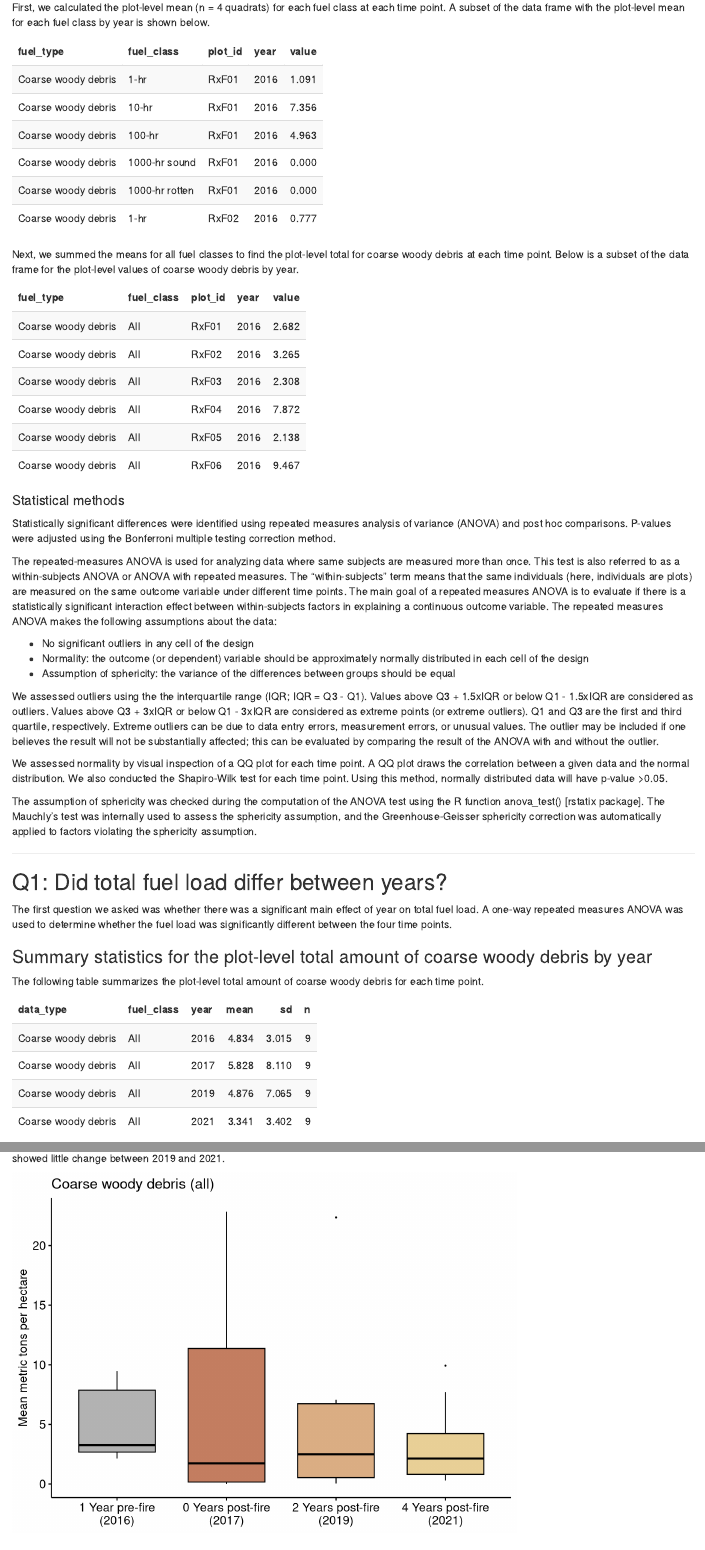
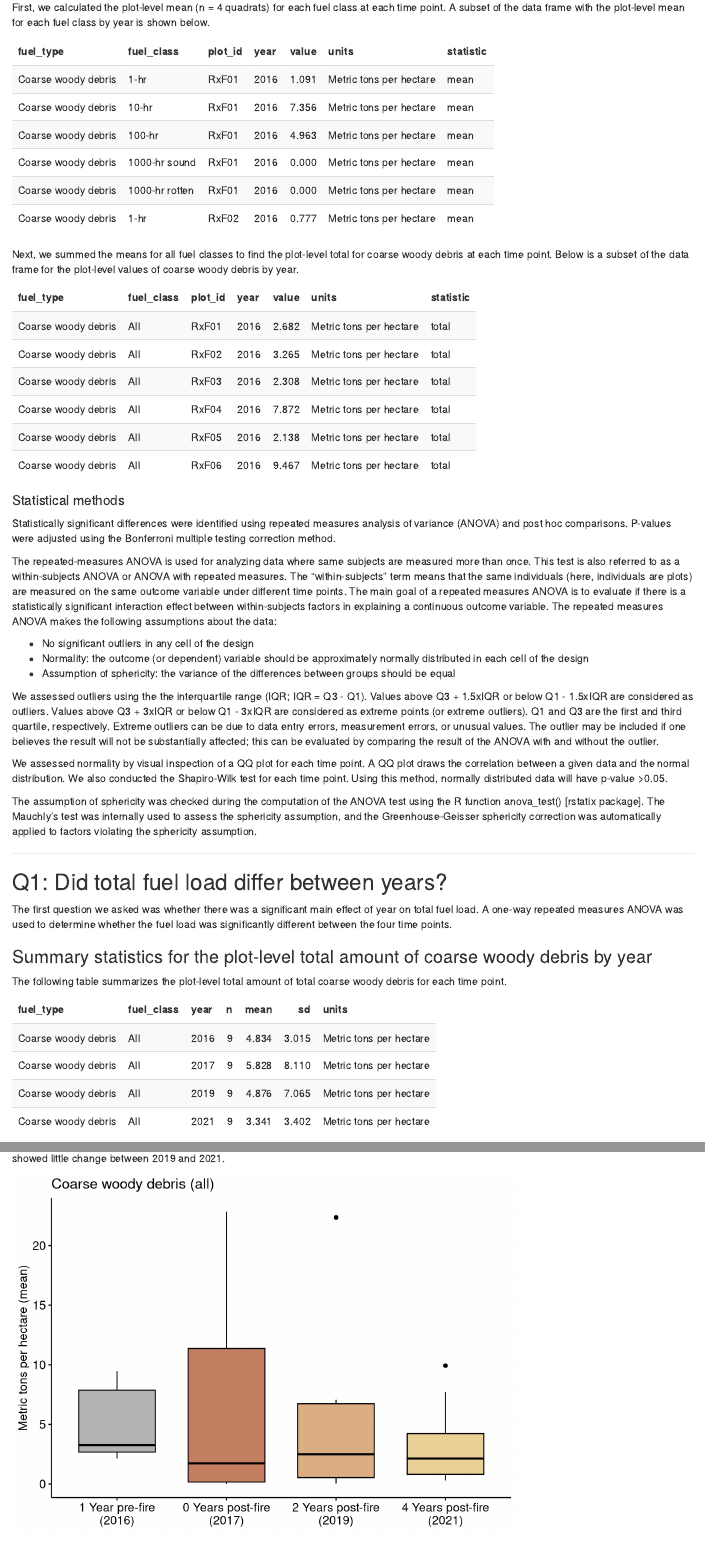
Before and after one commit to morethangray/woody-fuels, an R Markdown document (R/markdown/tubbs_woody-debris.Rmd): the page in a window 1100 px wide, from 540 px down, and a second part further down, joined at a grey line. Rendered offline with R 4.5, knitr and Pandoc, with nearby package versions; some code elsewhere in the file could not run offline; column names are cleaned by a stand-in for the janitor package.

Commit message:
Revise y-axis label with metric units

````diff
--- a/R/markdown/tubbs_woody-debris.Rmd
+++ b/R/markdown/tubbs_woody-debris.Rmd
@@ -95,7 +95,9 @@ head(input_class) %>%
          fuel_class = lab_fuel,
          plot_id,
          year,
-         value) %>%
+         value,
+         units,
+         statistic) %>%
   fxn_kable()
 
 list_classes <- unique(input_class$fuel_class)
@@ -123,7 +125,9 @@ head(input_total) %>%
          fuel_class = lab_fuel,
          plot_id,
          year,
-         value) %>%
+         value,
+         units,
+         statistic) %>%
     fxn_kable()
 
 ```
@@ -152,16 +156,23 @@ The first question we asked was whether there was a significant main effect of y
 
 ### Summary statistics for the plot-level total amount of coarse woody debris by year
 
-The following table summarizes the plot-level total amount of coarse woody debris for each time point.
+The following table summarizes the plot-level total amount of total coarse woody debris for each time point.
 
 ```{r, echo=FALSE}
 input_total %>%
-  group_by(year) %>%
+  group_by(year, units) %>%
   get_summary_stats(value, type = "mean_sd")  %>%
-  mutate(data_type = index_type,
-         fuel_class = "All") %>%
-  select(data_type, fuel_class, year, mean, sd, n) %>%
+  mutate(fuel_type = index_type,
+         fuel_class = "All",) %>%
+  select(fuel_type,
+         fuel_class,
+         year,
+         n,
+         mean,
+         sd,
+         units) %>%
      fxn_kable()
+
 
 ```
 
@@ -175,13 +186,12 @@ p_total <-
   ggboxplot(x = "lab_year",
             y = "value",
             fill = "year",
-            outlier.size = 0.3,
             palette = colors_year) +
-  ylab("Mean metric tons per hectare") +
   theme(legend.position = "none",
         axis.title.x = element_blank()) +
   scale_x_discrete(labels = function(lab_year) str_wrap(lab_year, width = 20)) +
-  labs(title = paste0(index_type, " (all)"))
+  labs(title = paste0(index_type, " (all)"),
+       y = paste0(index_units_si, " (mean)"))
 
 p_total
 
````
Also changed, not shown: R/markdown/tubbs_duff-litter.Rmd (+19 -10 lines).
